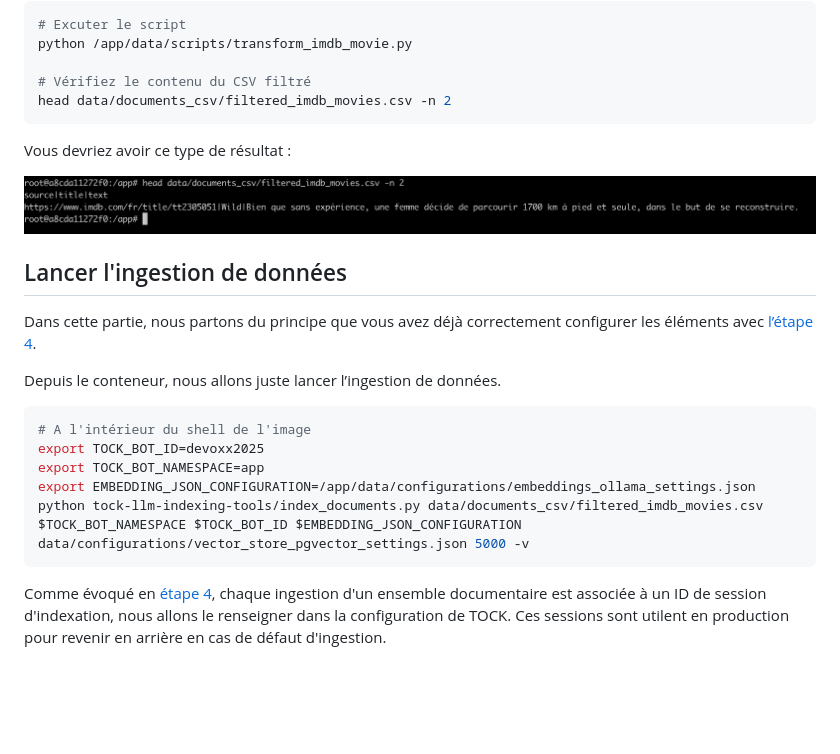
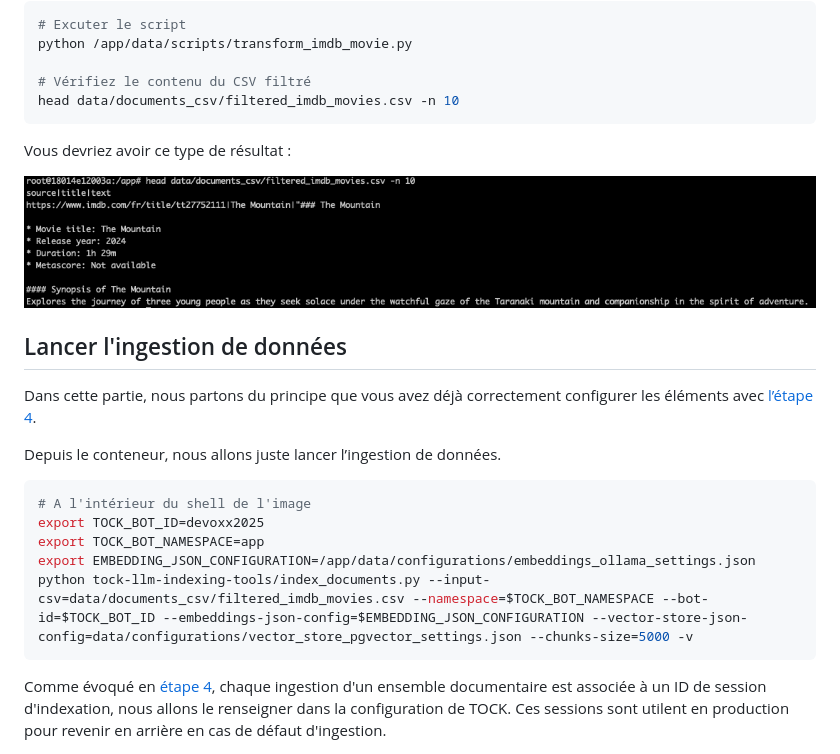
Before and after one commit to pi-2r/devoxxfr2025-tock-studio-IA-Gen, a Markdown page: step_9.md, the part around the change printed below. GitHub-like rendering; pictures changed too: img/scraping_tooling_result.png; blank space fills up the shorter version.

Commit message:
update: refine movie data filtering and enhance output format in transformation scripts

````diff
--- a/step_9.md
+++ b/step_9.md
@@ -563,7 +598,7 @@ Dans le conteneur :
 python /app/data/scripts/transform_imdb_movie.py
 
 # Vérifiez le contenu du CSV filtré
-head data/documents_csv/filtered_imdb_movies.csv -n 2
+head data/documents_csv/filtered_imdb_movies.csv -n 10
 ```
 
 Vous devriez avoir ce type de résultat :
@@ -581,7 +616,7 @@ Depuis le conteneur, nous allons juste lancer l’ingestion de données.
 export TOCK_BOT_ID=devoxx2025
 export TOCK_BOT_NAMESPACE=app
 export EMBEDDING_JSON_CONFIGURATION=/app/data/configurations/embeddings_ollama_settings.json
-python tock-llm-indexing-tools/index_documents.py data/documents_csv/filtered_imdb_movies.csv $TOCK_BOT_NAMESPACE $TOCK_BOT_ID $EMBEDDING_JSON_CONFIGURATION data/configurations/vector_store_pgvector_settings.json 5000 -v
+python tock-llm-indexing-tools/index_documents.py --input-csv=data/documents_csv/filtered_imdb_movies.csv --namespace=$TOCK_BOT_NAMESPACE --bot-id=$TOCK_BOT_ID --embeddings-json-config=$EMBEDDING_JSON_CONFIGURATION --vector-store-json-config=data/configurations/vector_store_pgvector_settings.json --chunks-size=5000 -v
 ```
 
 Comme évoqué en [étape 4](step_4.md), chaque ingestion d'un ensemble documentaire est associée à un ID de session d'indexation, nous allons le renseigner dans la configuration de TOCK. Ces sessions sont utilent en production pour revenir en arrière en cas de défaut d'ingestion.
````
Also changed, not shown: other parts of step_9.md (+43 -8 lines), 1 other file.
